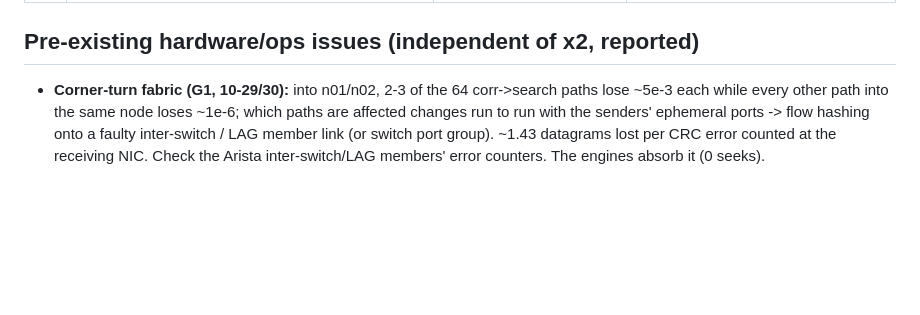
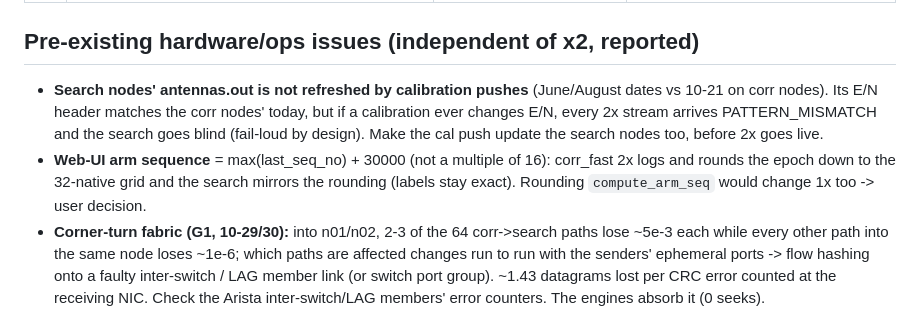
Before and after one commit to dsa110/dsa110-rt, a Markdown page: docs/x2/signoff_ledger.md, the part around the change. Rendered like a GitHub page; blank space fills up the shorter version.

Commit message:
x2: SPEC production-wiring note; ledger: search-node antennas.out refresh, arm sequence rounding
Co-Authored-By: Claude Opus 5.5 <noreply@anthropic.com>

```diff
--- a/docs/x2/signoff_ledger.md
+++ b/docs/x2/signoff_ledger.md
@@ -48,6 +48,8 @@ Source: `docs/x2/downstream_inventory.md` §0 and §5.
 | P-c | Search-path astrometry vs TNS localization (found by I2, 10-29): for FRB 250924mptq both today's 1x and the 2x chain put the burst at pixel (137, 171) (l 0.009381, m 0.001963 rad); the TNS position (RA 307.7765, Dec 53.849, HA -0.708 deg at the burst) predicts (33.4, ~0) px from the meridian phase centre: ~10 px (7.5') off in each axis, shared by 1x and 2x | I2 (2x == 1x exactly). Follow-up: the cell scale is a pure 45" in both chains (not the cause); legacy beam-search T2 (beam 91, RA 307.962) gives l = 41.5 px, within 1.5 px of the real-time 43 px; every real-time chain shares the bf weights + F21 DEC fold (cal_loader.py, legacy bfCorr formula). Inference (not measured): a ~(+0.0021, +0.0019) rad phase gradient in the live cal solution (~50 s of HA), which the offline TNS localization recalibrates away | check the real-time phase reference against a bright calibrator transit; not an x2 change |
 
 ## Pre-existing hardware/ops issues (independent of x2, reported)
+- **Search nodes' antennas.out is not refreshed by calibration pushes** (June/August dates vs 10-21 on corr nodes). Its E/N header matches the corr nodes' today, but if a calibration ever changes E/N, every 2x stream arrives PATTERN_MISMATCH and the search goes blind (fail-loud by design). Make the cal push update the search nodes too, before 2x goes live.
+- **Web-UI arm sequence** = max(last_seq_no) + 30000 (not a multiple of 16): corr_fast 2x logs and rounds the epoch down to the 32-native grid and the search mirrors the rounding (labels stay exact). Rounding `compute_arm_seq` would change 1x too -> user decision.
 - **Corner-turn fabric (G1, 10-29/30):** into n01/n02, 2-3 of the 64 corr->search paths lose ~5e-3 each while every other path into the same node loses ~1e-6; which paths are affected changes run to run with the senders' ephemeral ports -> flow hashing onto a faulty inter-switch / LAG member link (or switch port group). ~1.43 datagrams lost per CRC error counted at the receiving NIC. Check the Arista inter-switch/LAG members' error counters. The engines absorb it (0 seeks).
 - **psrdada `ipcutil.c:67`** (dsa110-psrdada repo): `if (!(flag | IPC_NOWAIT))` is always false (should be `&`), so `ipc_semop` never prints errno -- hides the cause of corr_fast's failed page reads.
 - **corr_fast page read (1x and 2x):** one failed `getNextPage` is fatal (`corr_fast_integration.py:5079`); seen at cold start on 2 of 16 nodes in G1 -> WS-C (retry unless EOD; 1x error-path change for sign-off).
```
Also changed, not shown: docs/x2/SPEC.md (+2 -0 lines).
